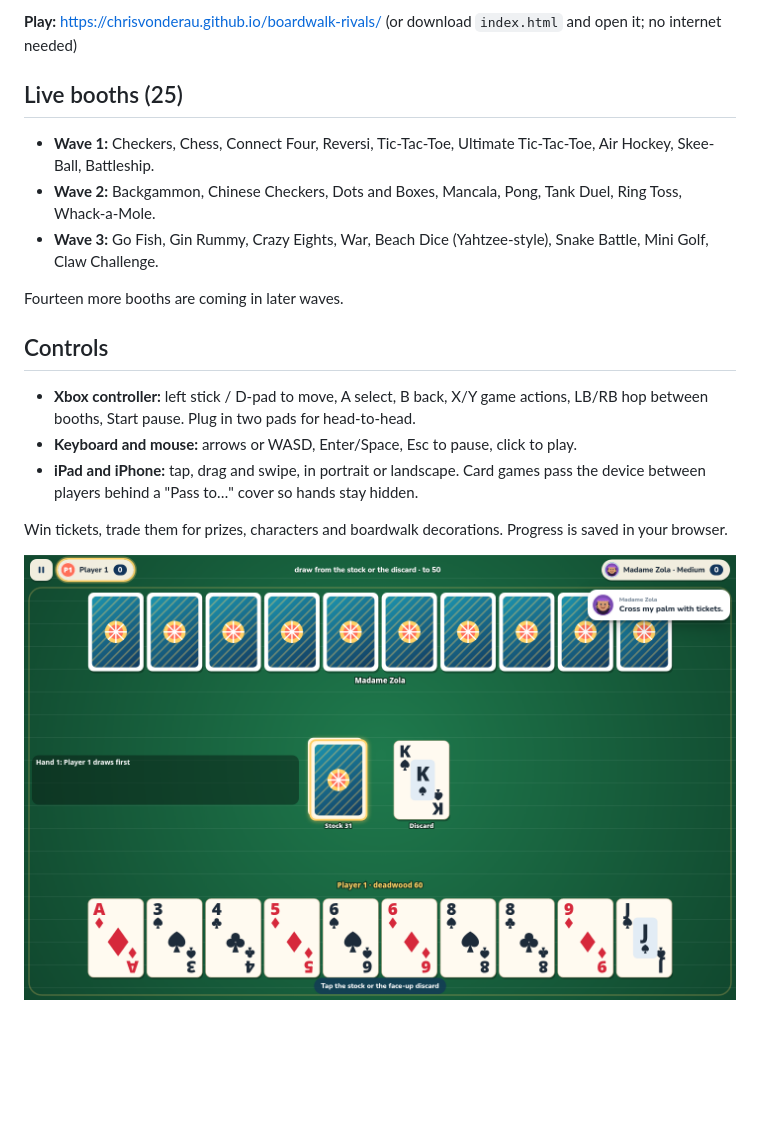
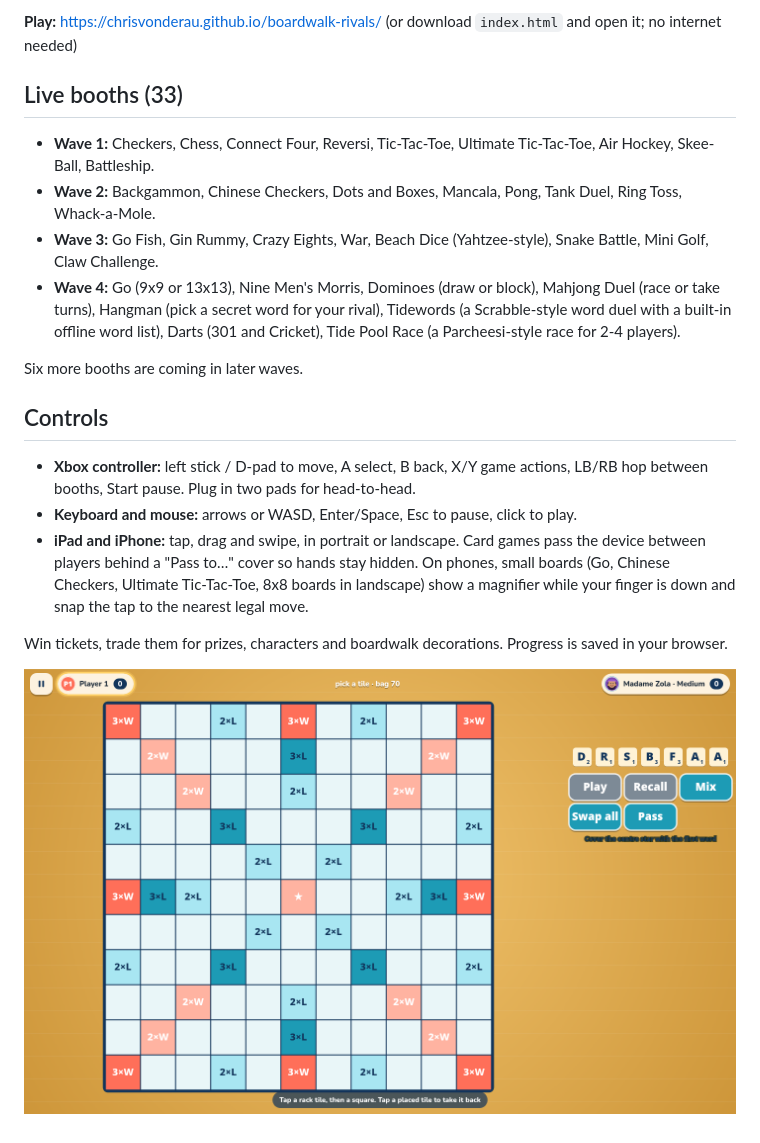
Before and after one commit to chrisvonderau/boardwalk-rivals, a Markdown page: README.md, the part around the change. GitHub-like rendering; pictures changed too: shot4.png (added); blank space fills up the shorter version.

Commit message:
Wave 4: Go, Nine Men's Morris, Dominoes, Mahjong Duel, Hangman, Tidewords, Darts, Tide Pool Race; phone touch assist

```diff
--- a/README.md
+++ b/README.md
@@ -4,18 +4,19 @@ A beach-boardwalk game parlor in a single offline HTML file. Walk the boardwalk,
 
 **Play:** https://chrisvonderau.github.io/boardwalk-rivals/ (or download `index.html` and open it; no internet needed)
 
-## Live booths (25)
+## Live booths (33)
 - **Wave 1:** Checkers, Chess, Connect Four, Reversi, Tic-Tac-Toe, Ultimate Tic-Tac-Toe, Air Hockey, Skee-Ball, Battleship.
 - **Wave 2:** Backgammon, Chinese Checkers, Dots and Boxes, Mancala, Pong, Tank Duel, Ring Toss, Whack-a-Mole.
 - **Wave 3:** Go Fish, Gin Rummy, Crazy Eights, War, Beach Dice (Yahtzee-style), Snake Battle, Mini Golf, Claw Challenge.
+- **Wave 4:** Go (9x9 or 13x13), Nine Men's Morris, Dominoes (draw or block), Mahjong Duel (race or take turns), Hangman (pick a secret word for your rival), Tidewords (a Scrabble-style word duel with a built-in offline word list), Darts (301 and Cricket), Tide Pool Race (a Parcheesi-style race for 2-4 players).
 
-Fourteen more booths are coming in later waves.
+Six more booths are coming in later waves.
 
 ## Controls
 - **Xbox controller:** left stick / D-pad to move, A select, B back, X/Y game actions, LB/RB hop between booths, Start pause. Plug in two pads for head-to-head.
 - **Keyboard and mouse:** arrows or WASD, Enter/Space, Esc to pause, click to play.
-- **iPad and iPhone:** tap, drag and swipe, in portrait or landscape. Card games pass the device between players behind a "Pass to…" cover so hands stay hidden.
+- **iPad and iPhone:** tap, drag and swipe, in portrait or landscape. Card games pass the device between players behind a "Pass to…" cover so hands stay hidden. On phones, small boards (Go, Chinese Checkers, Ultimate Tic-Tac-Toe, 8x8 boards in landscape) show a magnifier while your finger is down and snap the tap to the nearest legal move.
 
 Win tickets, trade them for prizes, characters and boardwalk decorations. Progress is saved in your browser.
 
-![Boardwalk Rivals](shot3.png)
+![Boardwalk Rivals](shot4.png)
```
Also changed, not shown: 1 other file.
